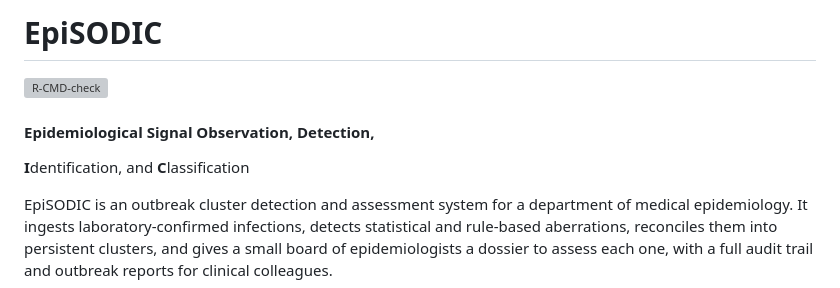
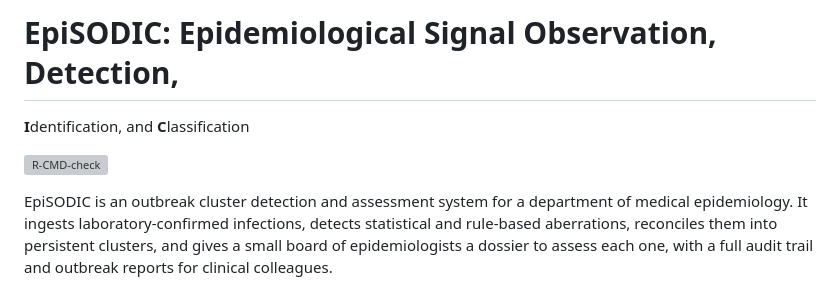
Before and after one commit to certe-medical-epidemiology/EpiSODIC, a Markdown page: README.md, the part around the change. Drawn GitHub-style; grey boxes are pictures that could not be loaded.

```diff
--- a/README.md
+++ b/README.md
@@ -1,9 +1,7 @@
-# EpiSODIC
+# EpiSODIC: **Epi**demiological **S**ignal **O**bservation, **D**etection,
+**I**dentification, and **C**lassification
 
 [![R-CMD-check](https://github.com/certe-medical-epidemiology/EpiSODIC/actions/workflows/R-CMD-check.yaml/badge.svg)](https://github.com/certe-medical-epidemiology/EpiSODIC/actions/workflows/R-CMD-check.yaml)
-
-#### **Epi**demiological **S**ignal **O**bservation, **D**etection,
-**I**dentification, and **C**lassification
 
 EpiSODIC is an outbreak cluster detection and assessment system for a
 department of medical epidemiology. It ingests laboratory-confirmed
```
Also changed, not shown: man/figures/main_screen.png (added), man/figures/performance_screen.png (added), 2 other files.
